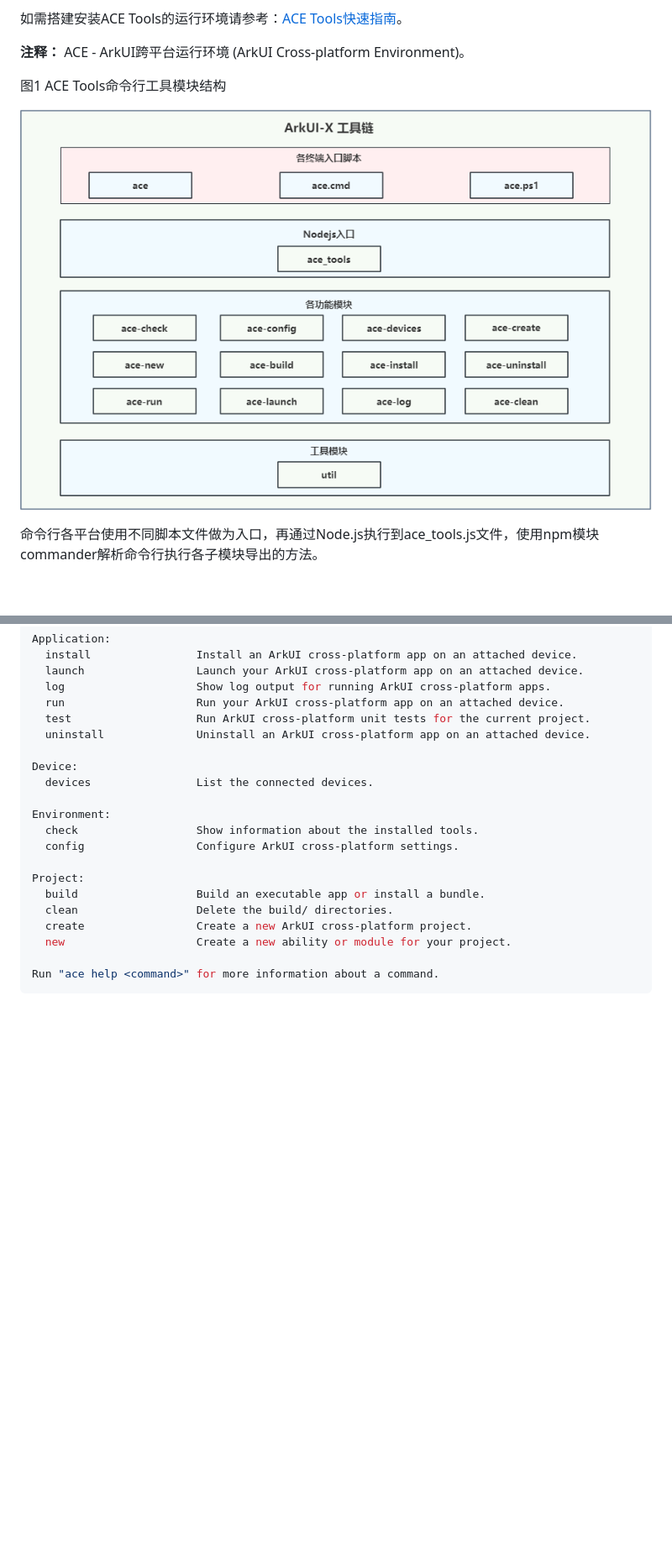
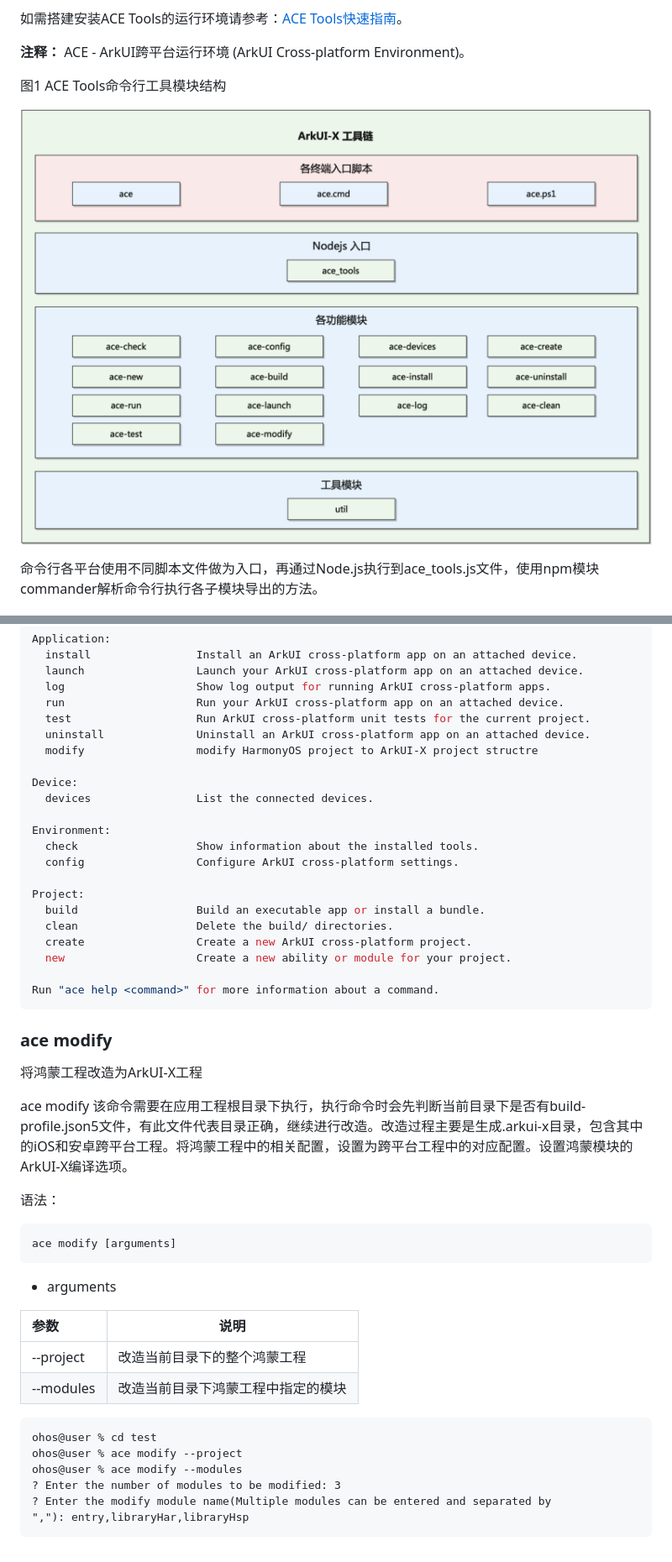
Before and after one commit to arkui-x/cli, a Markdown page: README.md, 2 parts joined by grey strips. Shown at 84% size. GitHub-like rendering; pictures changed too: figures/cli.png; blank space fills up the shorter version.

Commit message:
同步主干cli代码到5.0.3分支，增加ace modify。修改ace create、ace build等问题
Signed-off-by: yanjunliang@h-partners.com <yanjunliang@h-partners.com>

````diff
--- a/README.md
+++ b/README.md
@@ -665,6 +667,7 @@ Application:
   run                    Run your ArkUI cross-platform app on an attached device.
   test                   Run ArkUI cross-platform unit tests for the current project.
   uninstall              Uninstall an ArkUI cross-platform app on an attached device.
+  modify   		         modify HarmonyOS project to ArkUI-X project structre
 
 Device:
   devices                List the connected devices.
@@ -681,3 +684,31 @@ Project:
 
 Run "ace help <command>" for more information about a command.
 ```
+
+### ace modify
+
+将鸿蒙工程改造为ArkUI-X工程
+
+ace modify 该命令需要在应用工程根目录下执行，执行命令时会先判断当前目录下是否有build-profile.json5文件，有此文件代表目录正确，继续进行改造。改造过程主要是生成.arkui-x目录，包含其中的iOS和安卓跨平台工程。将鸿蒙工程中的相关配置，设置为跨平台工程中的对应配置。设置鸿蒙模块的ArkUI-X编译选项。
+
+语法：
+
+```shell
+ace modify [arguments]
+```
+- arguments
+
+| 参数 | 说明                                                         |
+| :--- | ------------------------------------------------------------ |
+| --project  | 改造当前目录下的整个鸿蒙工程                              |
+| --modules  | 改造当前目录下鸿蒙工程中指定的模块                 |
+
+
+```
+ohos@user % cd test
+ohos@user % ace modify --project
+ohos@user % ace modify --modules
+? Enter the number of modules to be modified: 3
+? Enter the modify module name(Multiple modules can be entered and separated by
+","): entry,libraryHar,libraryHsp
+```
````
Also changed, not shown: other parts of README.md (+2 -0 lines), figures/cli-en.png, 8 other files.
